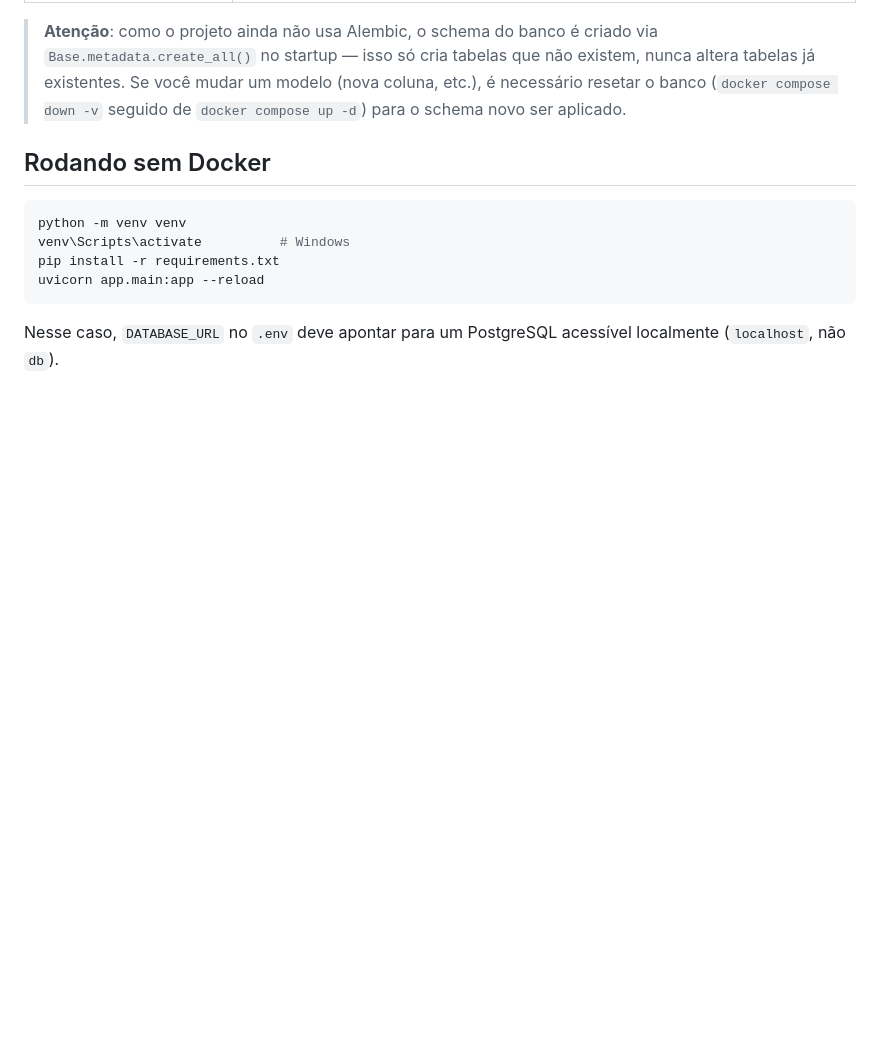
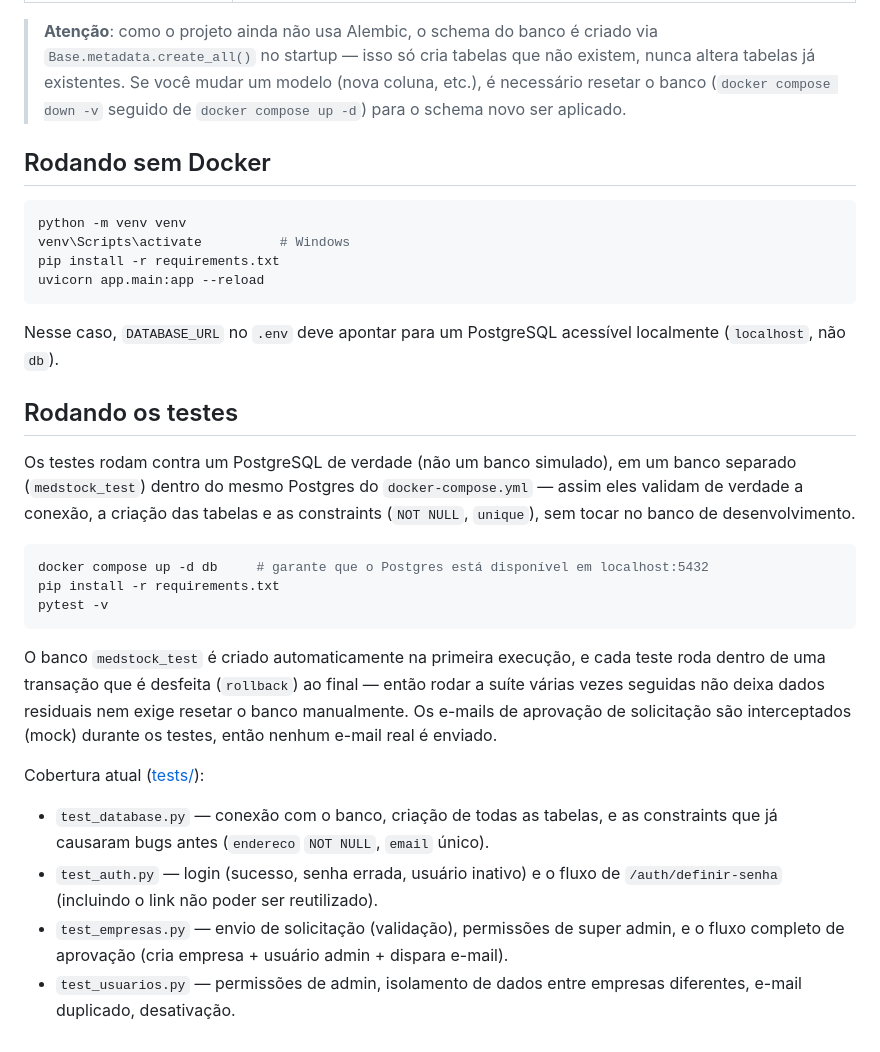
Before and after one commit to Luizmichels/MedStock-AI, a Markdown page: Backend/README.md, the part around one of its changes. GitHub-like rendering; blank space fills up the shorter version.

````diff
--- a/Backend/README.md
+++ b/Backend/README.md
@@ -81,3 +59,21 @@ uvicorn app.main:app --reload
 ```
 
 Nesse caso, `DATABASE_URL` no `.env` deve apontar para um PostgreSQL acessível localmente (`localhost`, não `db`).
+
+## Rodando os testes
+
+Os testes rodam contra um PostgreSQL de verdade (não um banco simulado), em um banco separado (`medstock_test`) dentro do mesmo Postgres do `docker-compose.yml` — assim eles validam de verdade a conexão, a criação das tabelas e as constraints (`NOT NULL`, `unique`), sem tocar no banco de desenvolvimento.
+
+```bash
+docker compose up -d db     # garante que o Postgres está disponível em localhost:5432
+pip install -r requirements.txt
+pytest -v
+```
+
+O banco `medstock_test` é criado automaticamente na primeira execução, e cada teste roda dentro de uma transação que é desfeita (`rollback`) ao final — então rodar a suíte várias vezes seguidas não deixa dados residuais nem exige resetar o banco manualmente. Os e-mails de aprovação de solicitação são interceptados (mock) durante os testes, então nenhum e-mail real é enviado.
+
+Cobertura atual ([tests/](tests/)):
+- `test_database.py` — conexão com o banco, criação de todas as tabelas, e as constraints que já causaram bugs antes (`endereco` `NOT NULL`, `email` único).
+- `test_auth.py` — login (sucesso, senha errada, usuário inativo) e o fluxo de `/auth/definir-senha` (incluindo o link não poder ser reutilizado).
+- `test_empresas.py` — envio de solicitação (validação), permissões de super admin, e o fluxo completo de aprovação (cria empresa + usuário admin + dispara e-mail).
+- `test_usuarios.py` — permissões de admin, isolamento de dados entre empresas diferentes, e-mail duplicado, desativação.
````
Also changed, not shown: other parts of Backend/README.md (+0 -22 lines).
